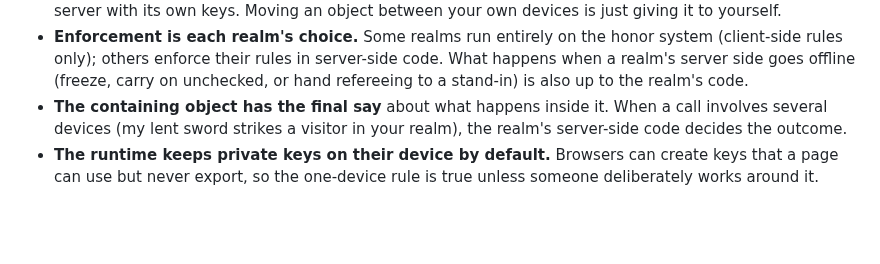
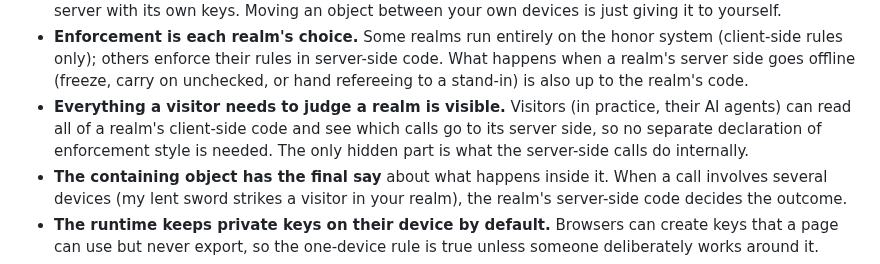
Before and after one commit to freeideas/EndlessMind, a Markdown page: BRAINSTORM.md, the part around the change. GitHub-like rendering; blank space fills up the shorter version.

Commit message:
Brainstorm: realm code is inspectable, so no enforcement label needed
Co-Authored-By: Claude Opus 5.5 <noreply@anthropic.com>

```diff
--- a/BRAINSTORM.md
+++ b/BRAINSTORM.md
@@ -22,6 +22,7 @@ A massively multiplayer world where both the code and the running of that code a
 - **No rarity.** Anyone can make any object.
 - **A player can have any number of objects and any number of devices.** Each device is a separate server with its own keys. Moving an object between your own devices is just giving it to yourself.
 - **Enforcement is each realm's choice.** Some realms run entirely on the honor system (client-side rules only); others enforce their rules in server-side code. What happens when a realm's server side goes offline (freeze, carry on unchecked, or hand refereeing to a stand-in) is also up to the realm's code.
+- **Everything a visitor needs to judge a realm is visible.** Visitors (in practice, their AI agents) can read all of a realm's client-side code and see which calls go to its server side, so no separate declaration of enforcement style is needed. The only hidden part is what the server-side calls do internally.
 - **The containing object has the final say** about what happens inside it. When a call involves several devices (my lent sword strikes a visitor in your realm), the realm's server-side code decides the outcome.
 - **The runtime keeps private keys on their device by default.** Browsers can create keys that a page can use but never export, so the one-device rule is true unless someone deliberately works around it.
 - **The server is small enough to clone and run.** Many interchangeable servers, none in charge.
```
